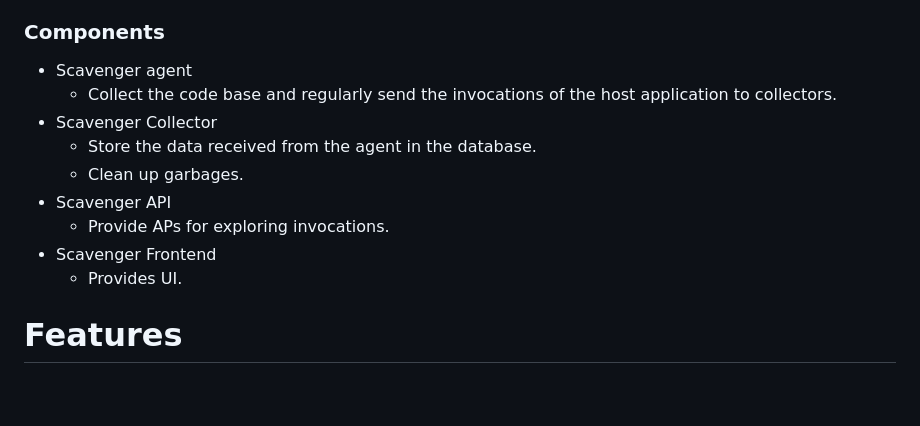
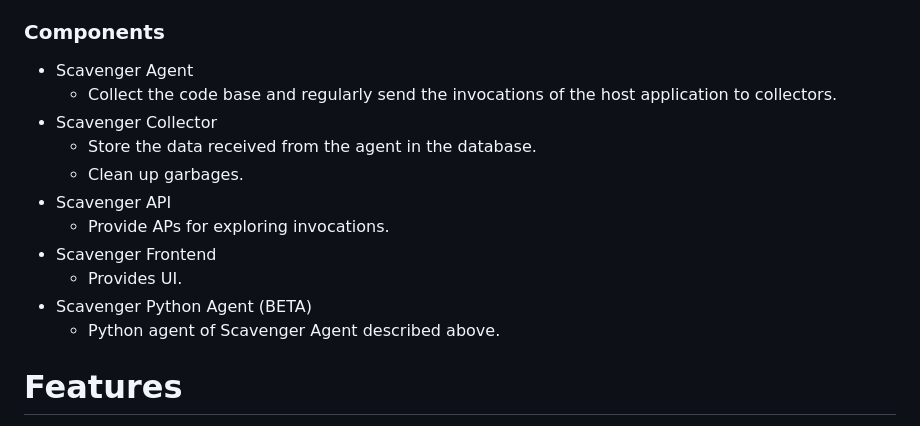
Before and after one commit to naver/scavenger, a Markdown page: README.md, the part around the change. Rendered like a GitHub page; blank space fills up the shorter version.

Commit message:
Add Scavenger Python Agent info to README.md

```diff
--- a/README.md
+++ b/README.md
@@ -8,7 +8,7 @@ Scavenger provides more sophisticated and clear UI and elaborate the instrumenta
 
 ### Components
 
-* Scavenger agent
+* Scavenger Agent
     * Collect the code base and regularly send the invocations of the host application to collectors.
 * Scavenger Collector
     * Store the data received from the agent in the database.
@@ -17,6 +17,8 @@ Scavenger provides more sophisticated and clear UI and elaborate the instrumenta
     * Provide APs for exploring invocations.
 * Scavenger Frontend
     * Provides UI.
+* Scavenger Python Agent (BETA)
+    * Python agent of Scavenger Agent described above.
 
 # Features
 
```
